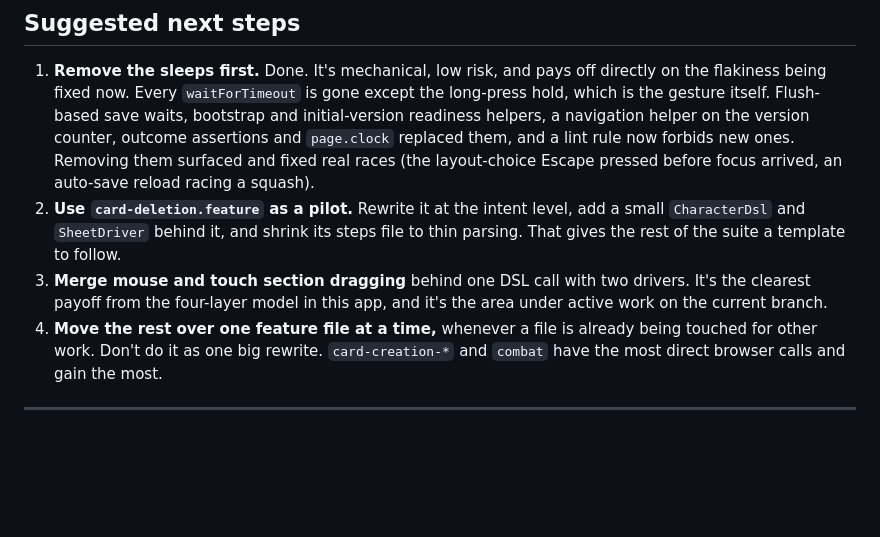
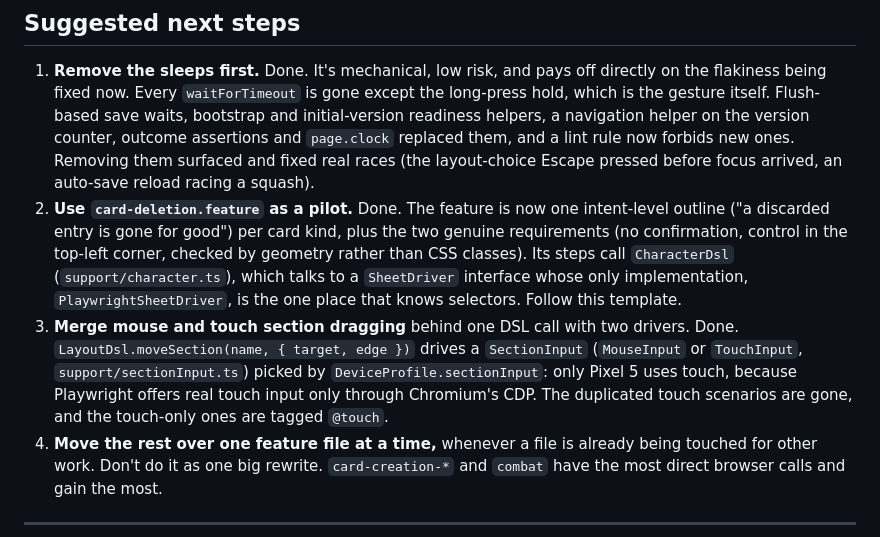
Before and after one commit to PeregrinTooc/numenera, a Markdown page: docs/atdd-review.md, the part around the change. Drawn GitHub-style; blank space fills up the shorter version.

Commit message:
docs: record the DSL pilot and the merged section drag spec
Co-Authored-By: Claude Opus 5.5 <noreply@anthropic.com>

Claude-Session: https://claude.ai/code/session_01DghgpLftGX1iRtnYTubbpi

```diff
--- a/docs/atdd-review.md
+++ b/docs/atdd-review.md
@@ -287,12 +287,20 @@ their own, and write the other stat-edit scenarios at the intent level.
    lint rule now forbids new ones. Removing them surfaced and fixed real races
    (the layout-choice Escape pressed before focus arrived, an auto-save reload
    racing a squash).
-2. **Use `card-deletion.feature` as a pilot.** Rewrite it at the intent level,
-   add a small `CharacterDsl` and `SheetDriver` behind it, and shrink its steps
-   file to thin parsing. That gives the rest of the suite a template to follow.
+2. **Use `card-deletion.feature` as a pilot.** Done. The feature is now one
+   intent-level outline ("a discarded entry is gone for good") per card kind,
+   plus the two genuine requirements (no confirmation, control in the top-left
+   corner, checked by geometry rather than CSS classes). Its steps call
+   `CharacterDsl` (`support/character.ts`), which talks to a `SheetDriver`
+   interface whose only implementation, `PlaywrightSheetDriver`, is the one
+   place that knows selectors. Follow this template.
 3. **Merge mouse and touch section dragging** behind one DSL call with two
-   drivers. It's the clearest payoff from the four-layer model in this app, and
-   it's the area under active work on the current branch.
+   drivers. Done. `LayoutDsl.moveSection(name, { target, edge })` drives a
+   `SectionInput` (`MouseInput` or `TouchInput`, `support/sectionInput.ts`)
+   picked by `DeviceProfile.sectionInput`: only Pixel 5 uses touch, because
+   Playwright offers real touch input only through Chromium's CDP. The
+   duplicated touch scenarios are gone, and the touch-only ones are tagged
+   `@touch`.
 4. **Move the rest over one feature file at a time,** whenever a file is already
    being touched for other work. Don't do it as one big rewrite.
    `card-creation-*` and `combat` have the most direct browser calls and gain
```
